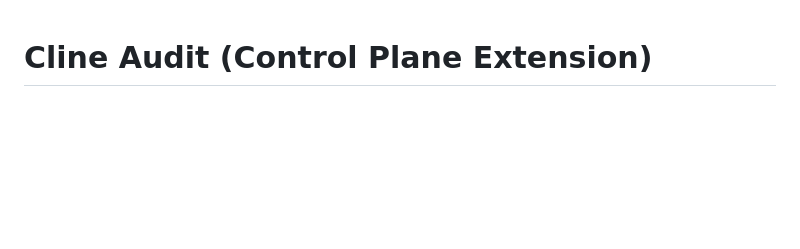
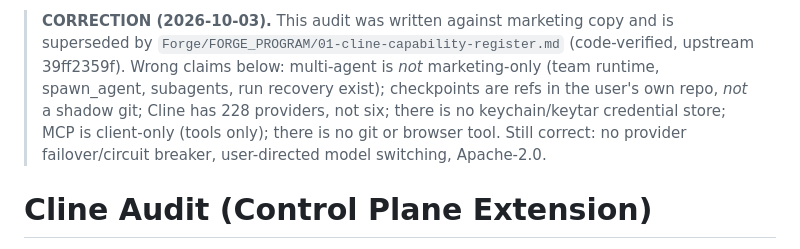
Before and after one commit to khhvmc5g6f-eng/forge, a Markdown page: CLINE_AUDIT.md, the part around the change. Drawn GitHub-style; blank space fills up the shorter version.

Commit message:
docs: correct CLINE_AUDIT against code-verified register
Co-Authored-By: Claude Sonnet 5.5 <noreply@anthropic.com>

```diff
--- a/CLINE_AUDIT.md
+++ b/CLINE_AUDIT.md
@@ -1,3 +1,10 @@
+> **CORRECTION (2026-10-03).** This audit was written against marketing copy and is superseded by
+> `Forge/FORGE_PROGRAM/01-cline-capability-register.md` (code-verified, upstream 39ff2359f). Wrong claims below:
+> multi-agent is *not* marketing-only (team runtime, spawn_agent, subagents, run recovery exist);
+> checkpoints are refs in the user's own repo, *not* a shadow git; Cline has 228 providers, not six;
+> there is no keychain/keytar credential store; MCP is client-only (tools only); there is no git or browser tool.
+> Still correct: no provider failover/circuit breaker, user-directed model switching, Apache-2.0.
+
 # Cline Audit (Control Plane Extension)
 
 Performed live against the current `cline/cline` GitHub repository before building the
```
